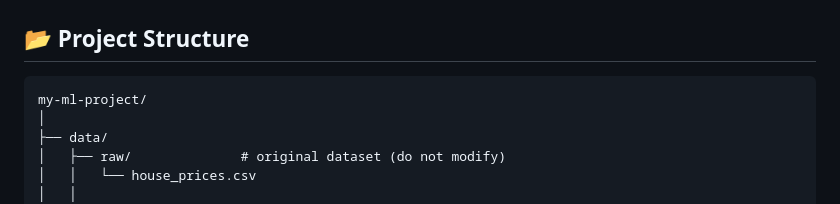
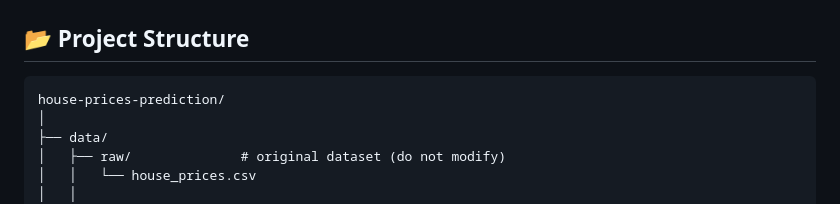
Before and after one commit to AkmalFazli27/house-prices-prediction, a Markdown page: README.md, the part around the change. Drawn GitHub-style.

Commit message:
docs(readme): Updated

```diff
--- a/README.md
+++ b/README.md
@@ -6,7 +6,7 @@ This project aims to build a machine learning model that can predict house price
 
 ## 📂 Project Structure
 
-<pre class="overflow-visible!" data-start="103" data-end="938"><div class="contain-inline-size rounded-2xl relative bg-token-sidebar-surface-primary"><div class="sticky top-9"><div class="absolute end-0 bottom-0 flex h-9 items-center pe-2"><div class="bg-token-bg-elevated-secondary text-token-text-secondary flex items-center gap-4 rounded-sm px-2 font-sans text-xs"></div></div></div><div class="overflow-y-auto p-4" dir="ltr"><code class="whitespace-pre!"><span><span>my</span><span>-ml-project/
+<pre class="overflow-visible!" data-start="103" data-end="938"><div class="contain-inline-size rounded-2xl relative bg-token-sidebar-surface-primary"><div class="sticky top-9"><div class="absolute end-0 bottom-0 flex h-9 items-center pe-2"><div class="bg-token-bg-elevated-secondary text-token-text-secondary flex items-center gap-4 rounded-sm px-2 font-sans text-xs"></div></div></div><div class="overflow-y-auto p-4" dir="ltr"><code class="whitespace-pre!"><span><span></span><span>house-prices-prediction/
 │
 ├── data/
 │   ├── raw/              </span><span># original dataset (do not modify)</span><span>
```
